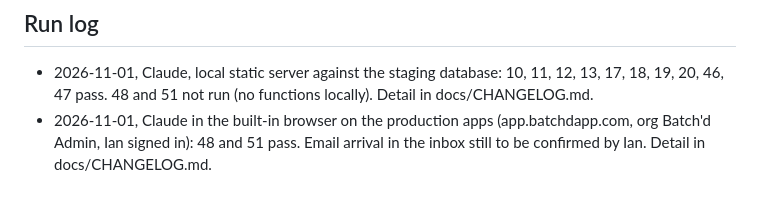
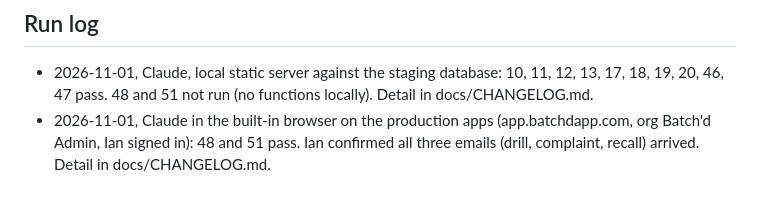
Before and after one commit to ian-w-race/batchd-platform, a Markdown page: SMOKE.md, the part around the change. GitHub-like rendering.

```diff
--- a/SMOKE.md
+++ b/SMOKE.md
@@ -353,5 +353,5 @@ not repeated here.
   functions locally). Detail in docs/CHANGELOG.md.
 - 2026-11-01, Claude in the built-in browser on the production apps
   (app.batchdapp.com, org Batch'd Admin, Ian signed in): 48 and 51 pass.
-  Email arrival in the inbox still to be confirmed by Ian. Detail in
-  docs/CHANGELOG.md.
+  Ian confirmed all three emails (drill, complaint, recall) arrived.
+  Detail in docs/CHANGELOG.md.
```
Also changed, not shown: CLAUDE.md (+2 -2 lines), docs/CHANGELOG.md (+2 -2 lines).
